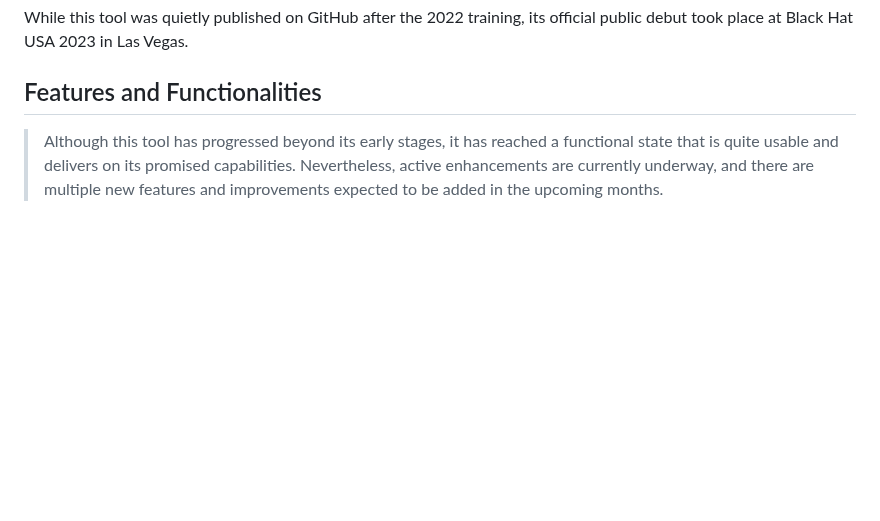
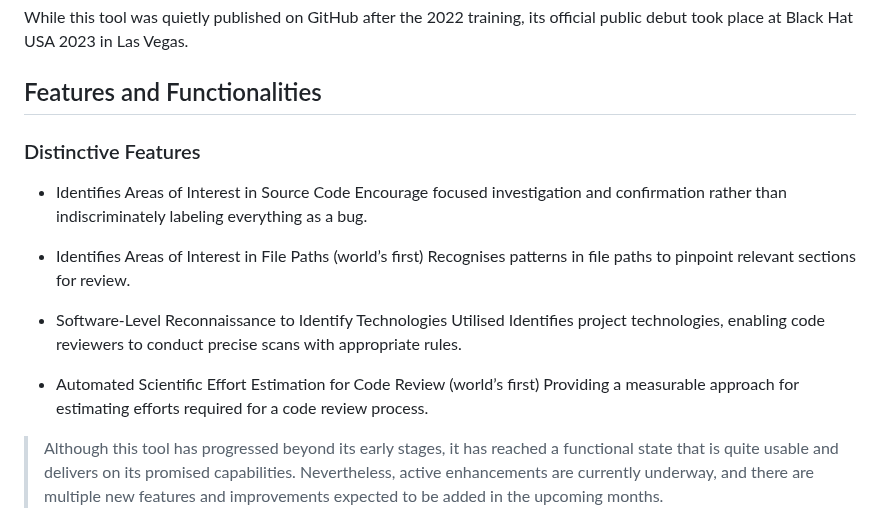
Before and after one commit to coffeeandsecurity/DakshSCRA, a Markdown page: README.md, the part around the change. Rendered like a GitHub page; blank space fills up the shorter version.

```diff
--- a/README.md
+++ b/README.md
@@ -21,6 +21,20 @@ Daksh SCRA was initially introduced during a source code review training session
 While this tool was quietly published on GitHub after the 2022 training, its official public debut took place at Black Hat USA 2023 in Las Vegas.
 
 ## Features and Functionalities
+
+### Distinctive Features
+* Identifies Areas of Interest in Source Code
+Encourage focused investigation and confirmation rather than indiscriminately labeling everything as a bug.
+
+* Identifies Areas of Interest in File Paths (world’s first)
+Recognises patterns in file paths to pinpoint relevant sections for review.
+
+* Software-Level Reconnaissance to Identify Technologies Utilised
+Identifies project technologies, enabling code reviewers to conduct precise scans with appropriate rules.
+
+* Automated Scientific Effort Estimation for Code Review (world’s first)
+Providing a measurable approach for estimating efforts required for a code review process.
+
 > Although this tool has progressed beyond its early stages, it has reached a functional state that is quite usable and delivers on its promised capabilities. Nevertheless, active enhancements are currently underway, and there are multiple new features and improvements expected to be added in the upcoming months.
 
 The tool currently offers the following functionalities:
```
